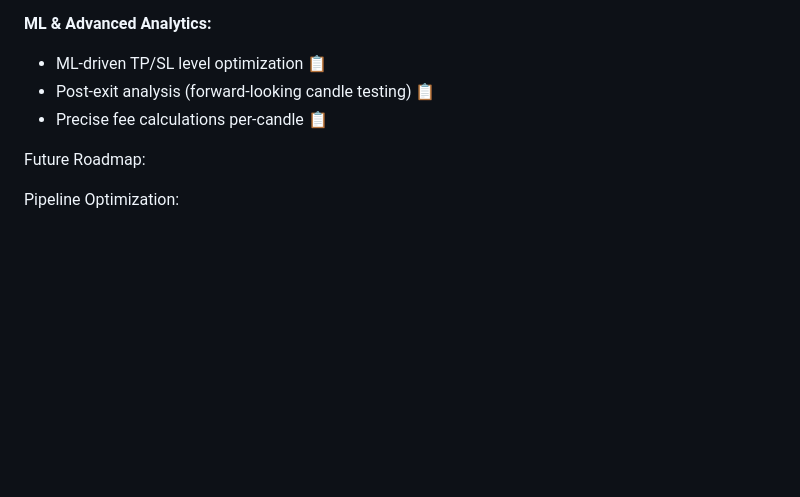
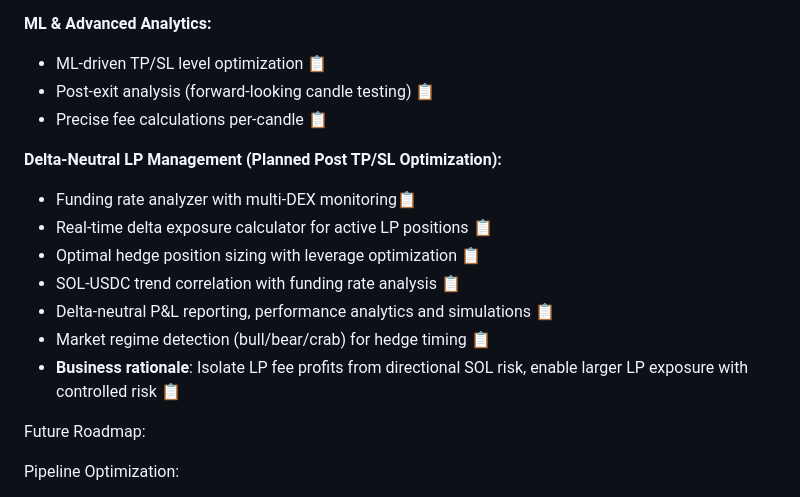
Before and after one commit to KrisGravedigger/decoder-of-sol-decoder, a Markdown page: CLAUDE.md, the part around the change. GitHub-like rendering; blank space fills up the shorter version.

Commit message:
CLAUDE.md update: planning Delta-Neutral LP Management

```diff
--- a/CLAUDE.md
+++ b/CLAUDE.md
@@ -365,6 +365,15 @@ Next Priority Tasks:
   - Post-exit analysis (forward-looking candle testing) 📋
   - Precise fee calculations per-candle 📋
 
+**Delta-Neutral LP Management (Planned Post TP/SL Optimization):**
+  - Funding rate analyzer with multi-DEX monitoring📋
+  - Real-time delta exposure calculator for active LP positions 📋
+  - Optimal hedge position sizing with leverage optimization 📋
+  - SOL-USDC trend correlation with funding rate analysis 📋
+  - Delta-neutral P&L reporting, performance analytics and simulations 📋
+  - Market regime detection (bull/bear/crab) for hedge timing 📋
+  - **Business rationale**: Isolate LP fee profits from directional SOL risk, enable larger LP exposure with controlled risk 📋
+
 Future Roadmap:
 
 Pipeline Optimization:
```
